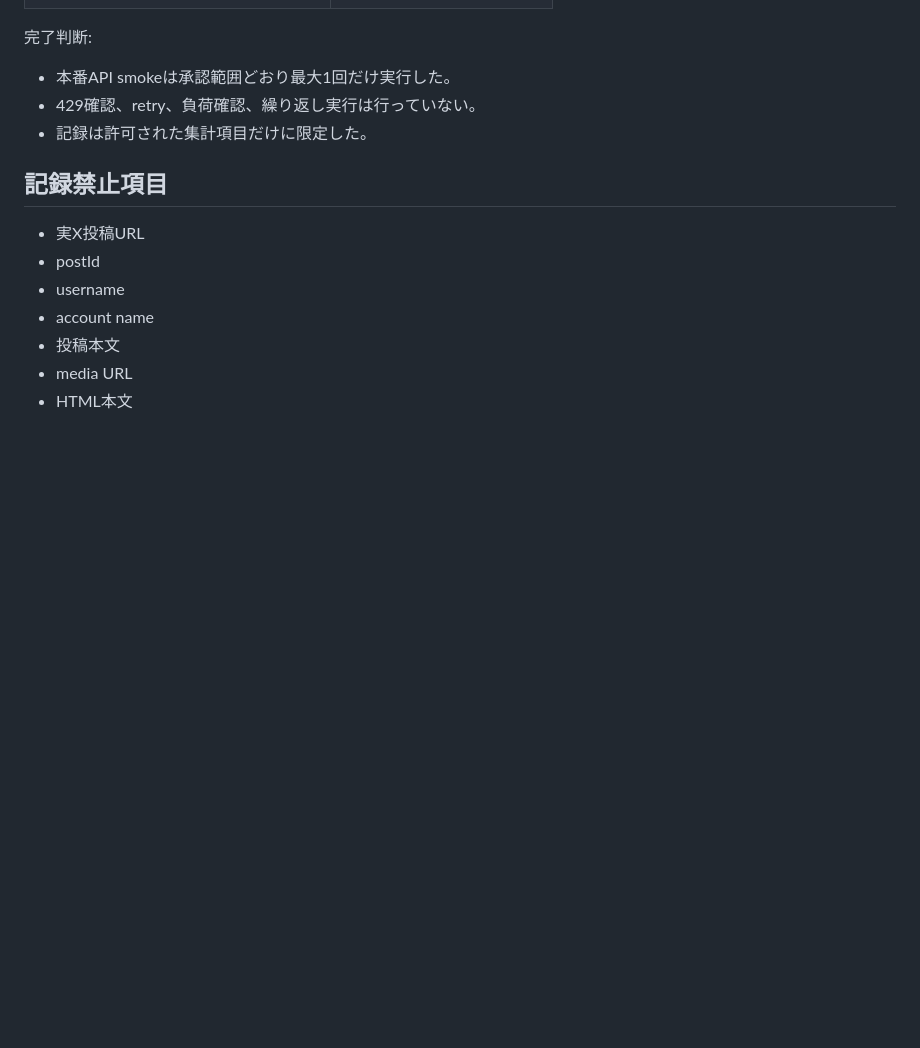
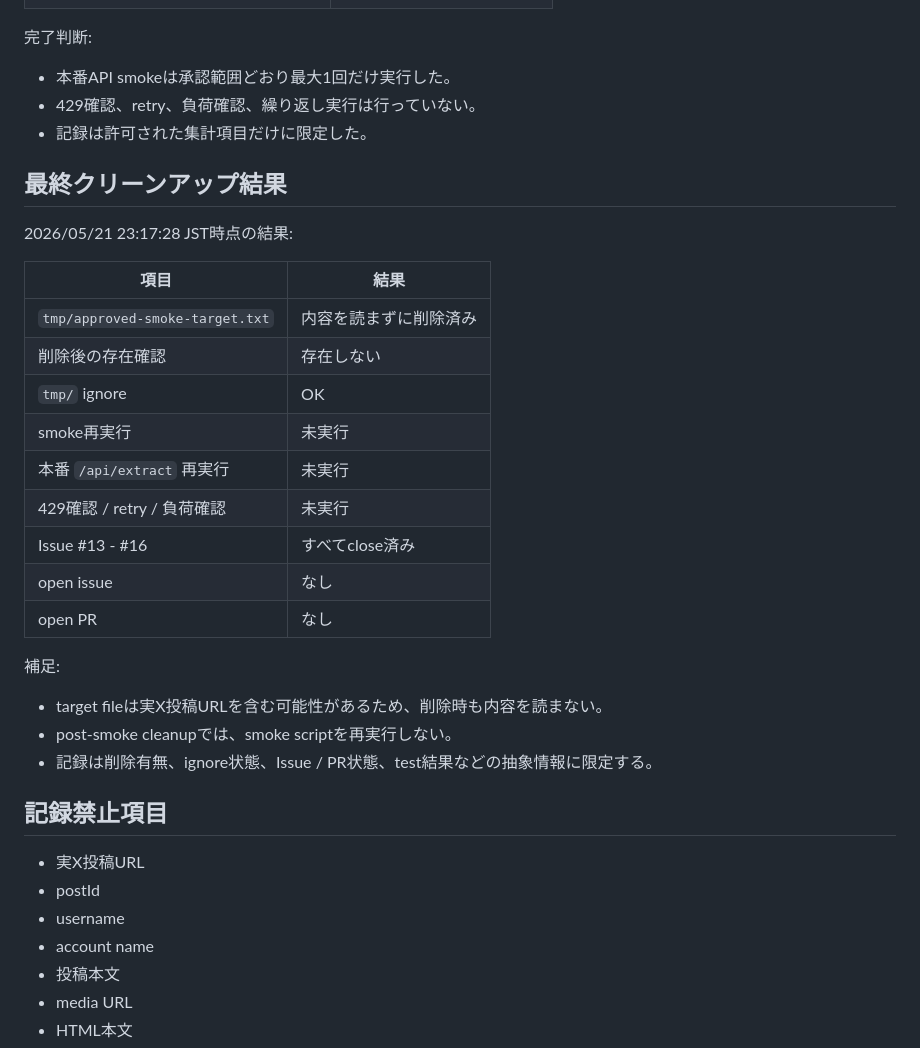
Before and after one commit to h8nc4y/x-archive-link-tool, a Markdown page: docs/post-release-human-verification-record.md, the part around the change. Rendered like a GitHub page; blank space fills up the shorter version.

Commit message:
chore: finalize post-release smoke cleanup
Why / 背景
本番 /api/extract smoke成功後のtarget file cleanupと完了監査をrepo内docsへ残すため。

What changed / 変更内容
- docs/post-release-human-verification-record.md に、target file削除、open issue / PRなし、smoke再実行なしを記録。
- docs/production-smoke-runbook.md にpost-smoke cleanup手順を追加。
- README.md にsmoke後のtarget file削除と再実行禁止を追記。

Tests / 検証
- git diff --check
- npm.cmd run check:post-release-docs
- npm.cmd test: 118 tests pass
- PR CI npm test: pass

Notes / 注意点
smoke script、本番 /api/extract、429確認、retry、負荷確認は再実行していない。実X投稿URL、postId、username、投稿本文、media URL値、raw JSON values、Authorization header、token、secret、OAuth情報、Cookieは記録していない。

Co-authored-by: Codex <noreply@openai.com>

```diff
--- a/docs/post-release-human-verification-record.md
+++ b/docs/post-release-human-verification-record.md
@@ -84,6 +84,28 @@ v0.1.0後の人間確認結果を、実X投稿URL、postId、username、投稿
 - 429確認、retry、負荷確認、繰り返し実行は行っていない。
 - 記録は許可された集計項目だけに限定した。
 
+## 最終クリーンアップ結果
+
+2026/05/21 23:17:28 JST時点の結果:
+
+| 項目 | 結果 |
+| --- | --- |
+| `tmp/approved-smoke-target.txt` | 内容を読まずに削除済み |
+| 削除後の存在確認 | 存在しない |
+| `tmp/` ignore | OK |
+| smoke再実行 | 未実行 |
+| 本番 `/api/extract` 再実行 | 未実行 |
+| 429確認 / retry / 負荷確認 | 未実行 |
+| Issue #13 - #16 | すべてclose済み |
+| open issue | なし |
+| open PR | なし |
+
+補足:
+
+- target fileは実X投稿URLを含む可能性があるため、削除時も内容を読まない。
+- post-smoke cleanupでは、smoke scriptを再実行しない。
+- 記録は削除有無、ignore状態、Issue / PR状態、test結果などの抽象情報に限定する。
+
 ## 記録禁止項目
 
 - 実X投稿URL
```
Also changed, not shown: README.md (+2 -0 lines), docs/production-smoke-runbook.md (+10 -0 lines).
